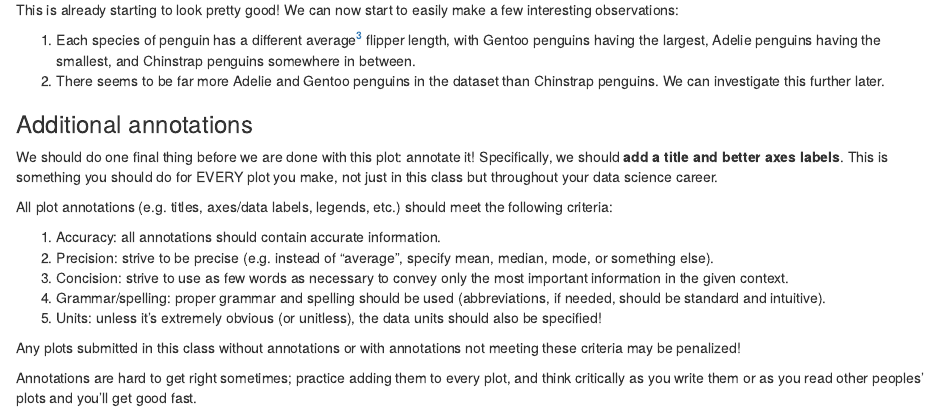
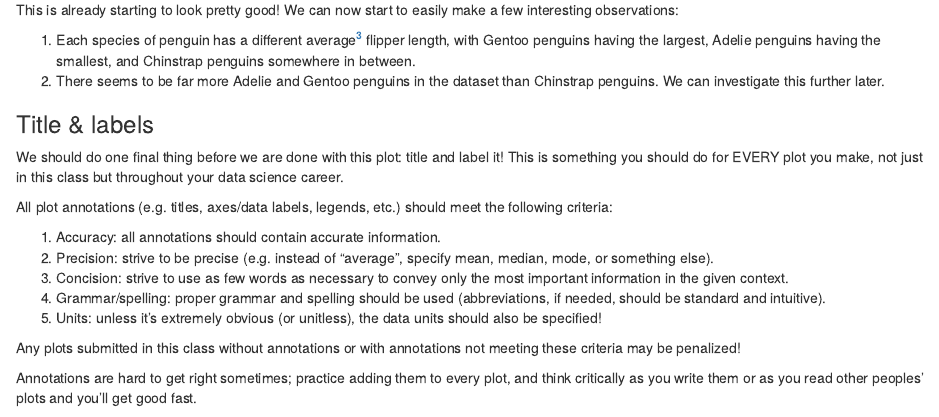
Before and after one commit to bwu62/stat240-revamp, an R Markdown document (05-data-exploration.Rmd): the page in a window 1100 px wide, from 11950 px down. Rendered offline with R 4.5, knitr and Pandoc, with nearby package versions; drawn as R Markdown's standard HTML page in place of the format the file asks for; some code elsewhere in the file could not run offline.

Commit message:
tweak titles, labels, and some wording

```diff
--- a/05-data-exploration.Rmd
+++ b/05-data-exploration.Rmd
@@ -517,9 +517,9 @@ This is already starting to look pretty good! We can now start to easily make a
  2. There seems to be far more Adelie and Gentoo penguins in the dataset than Chinstrap penguins. We can investigate this further later.
 
 
-### Additional annotations
+### Title & labels
 
-We should do one final thing before we are done with this plot: annotate it! Specifically, we should **add a title and better axes labels**. This is something you should do for EVERY plot you make, not just in this class but throughout your data science career.
+We should do one final thing before we are done with this plot: title and label it! This is something you should do for EVERY plot you make, not just in this class but throughout your data science career.
 
 All plot annotations (e.g. titles, axes/data labels, legends, etc.) should meet the following criteria:
 
```
Also changed, not shown: 05-data-exploration.Rmd (2 more changed lines).
